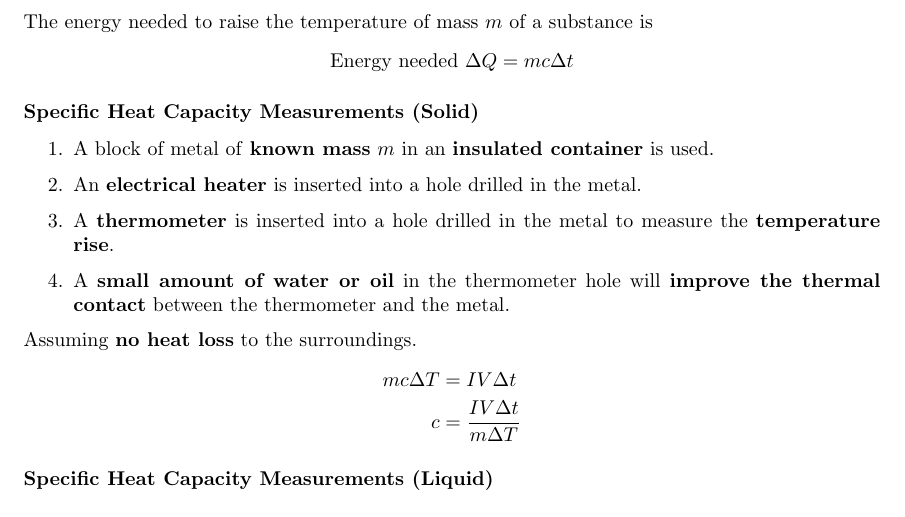
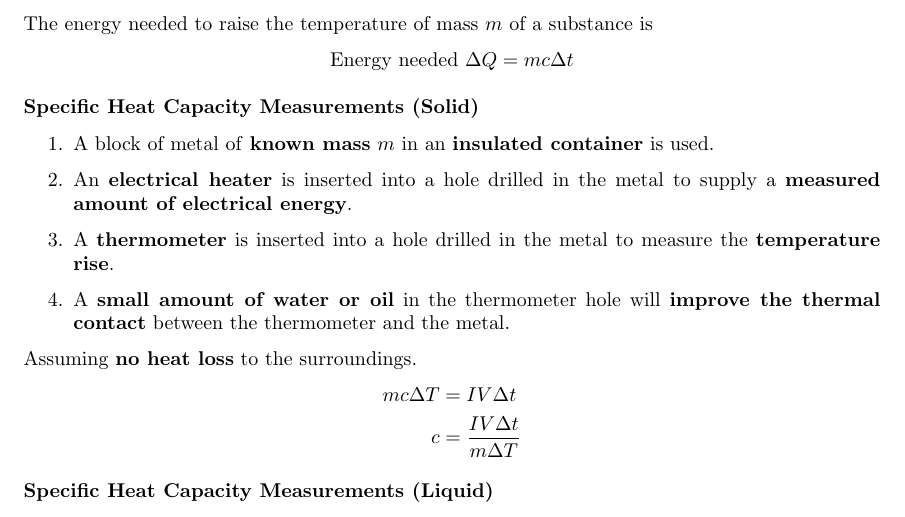
Before and after one commit to Siriusmart/Factsheet, a LaTeX document (Full/Physics/19/19_thermal-physics.tex, which reads Full/Physics/19/19-2_specific-heat-capacity.tex): part of page 3 of 3, cut so that both start at the same text. Compiled offline with pdfLaTeX.

Commit message:
physics full 19.2 edit

```diff
--- a/Full/Physics/19/19-2_specific-heat-capacity.tex
+++ b/Full/Physics/19/19-2_specific-heat-capacity.tex
@@ -18,7 +18,7 @@ $$\text{Energy needed}\ \Delta Q=mc\Delta t$$
 
 \begin{enumerate}
     \item A block of metal of \textbf{known mass} $m$ in an \textbf{insulated container} is used.
-    \item An \textbf{electrical heater} is inserted into a hole drilled in the metal.
+    \item An \textbf{electrical heater} is inserted into a hole drilled in the metal to supply a \textbf{measured amount of electrical energy}.
     \item A \textbf{thermometer} is inserted into a hole drilled in the metal to measure the \textbf{temperature rise}.
     \item A \textbf{small amount of water or oil} in the thermometer hole will \textbf{improve the thermal contact} between the thermometer and the metal.
 \end{enumerate}
```
Also changed, not shown: Full/Physics/19/19_thermal-physics.pdf.
